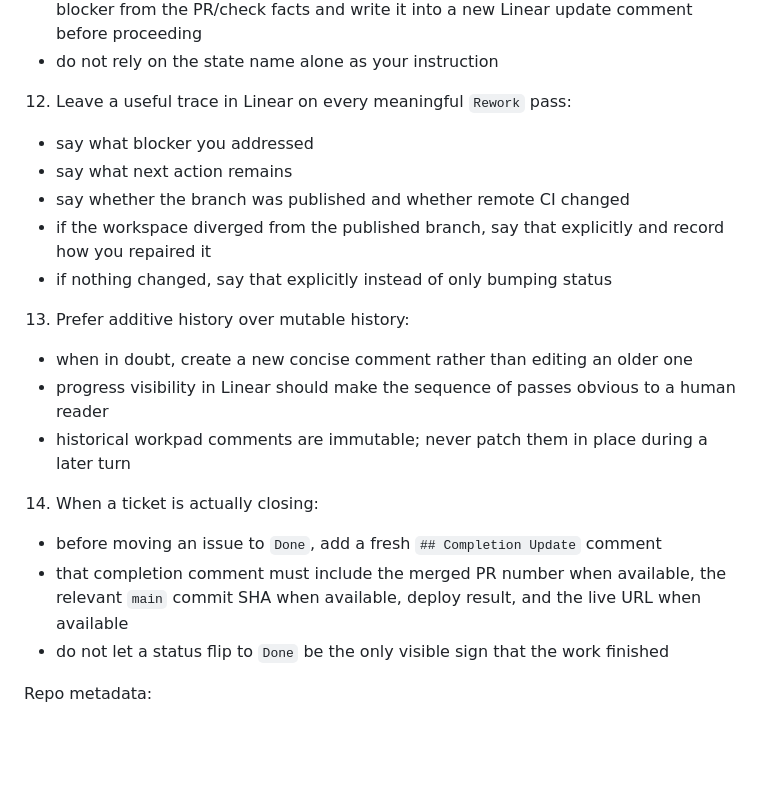
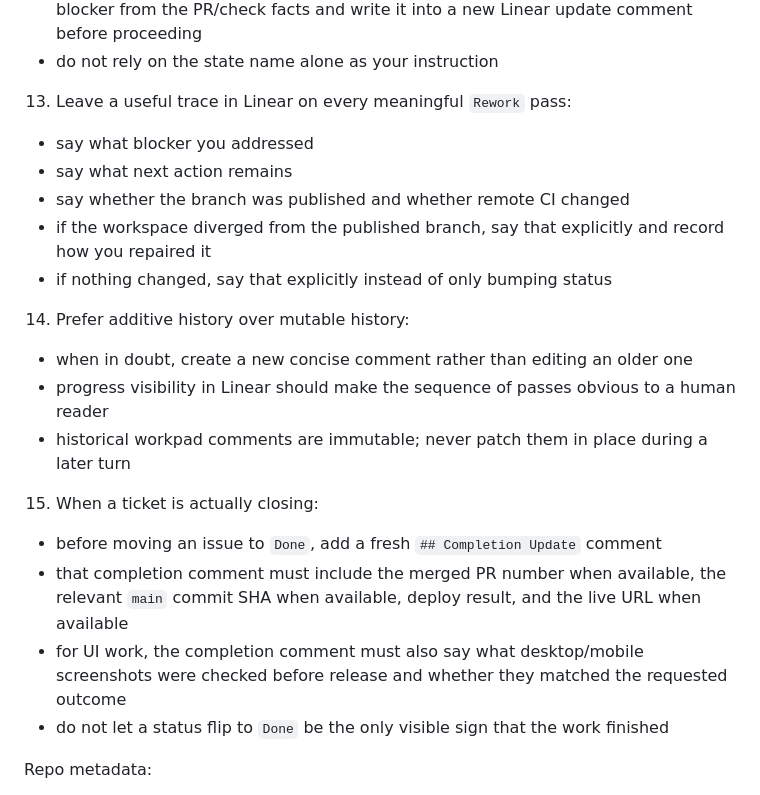
Before and after one commit to helionaut/run-pace-calculator, a Markdown page: WORKFLOW.md, the part around one of its changes. GitHub-like rendering; blank space fills up the shorter version.

```diff
--- a/WORKFLOW.md
+++ b/WORKFLOW.md
@@ -106,19 +115,20 @@ Instructions:
    - identify the current blocker in explicit terms: failing check, stale PR head, merge conflict, missing validation, or missing publish step
    - if the issue was moved to `Rework` without a concrete blocker comment, derive that blocker from the PR/check facts and write it into a new Linear update comment before proceeding
    - do not rely on the state name alone as your instruction
-12. Leave a useful trace in Linear on every meaningful `Rework` pass:
+13. Leave a useful trace in Linear on every meaningful `Rework` pass:
    - say what blocker you addressed
    - say what next action remains
    - say whether the branch was published and whether remote CI changed
    - if the workspace diverged from the published branch, say that explicitly and record how you repaired it
    - if nothing changed, say that explicitly instead of only bumping status
-13. Prefer additive history over mutable history:
+14. Prefer additive history over mutable history:
    - when in doubt, create a new concise comment rather than editing an older one
    - progress visibility in Linear should make the sequence of passes obvious to a human reader
    - historical workpad comments are immutable; never patch them in place during a later turn
-14. When a ticket is actually closing:
+15. When a ticket is actually closing:
    - before moving an issue to `Done`, add a fresh `## Completion Update` comment
    - that completion comment must include the merged PR number when available, the relevant `main` commit SHA when available, deploy result, and the live URL when available
+   - for UI work, the completion comment must also say what desktop/mobile screenshots were checked before release and whether they matched the requested outcome
    - do not let a status flip to `Done` be the only visible sign that the work finished
 
 Repo metadata:
```
Also changed, not shown: other parts of WORKFLOW.md (+15 -6 lines).
